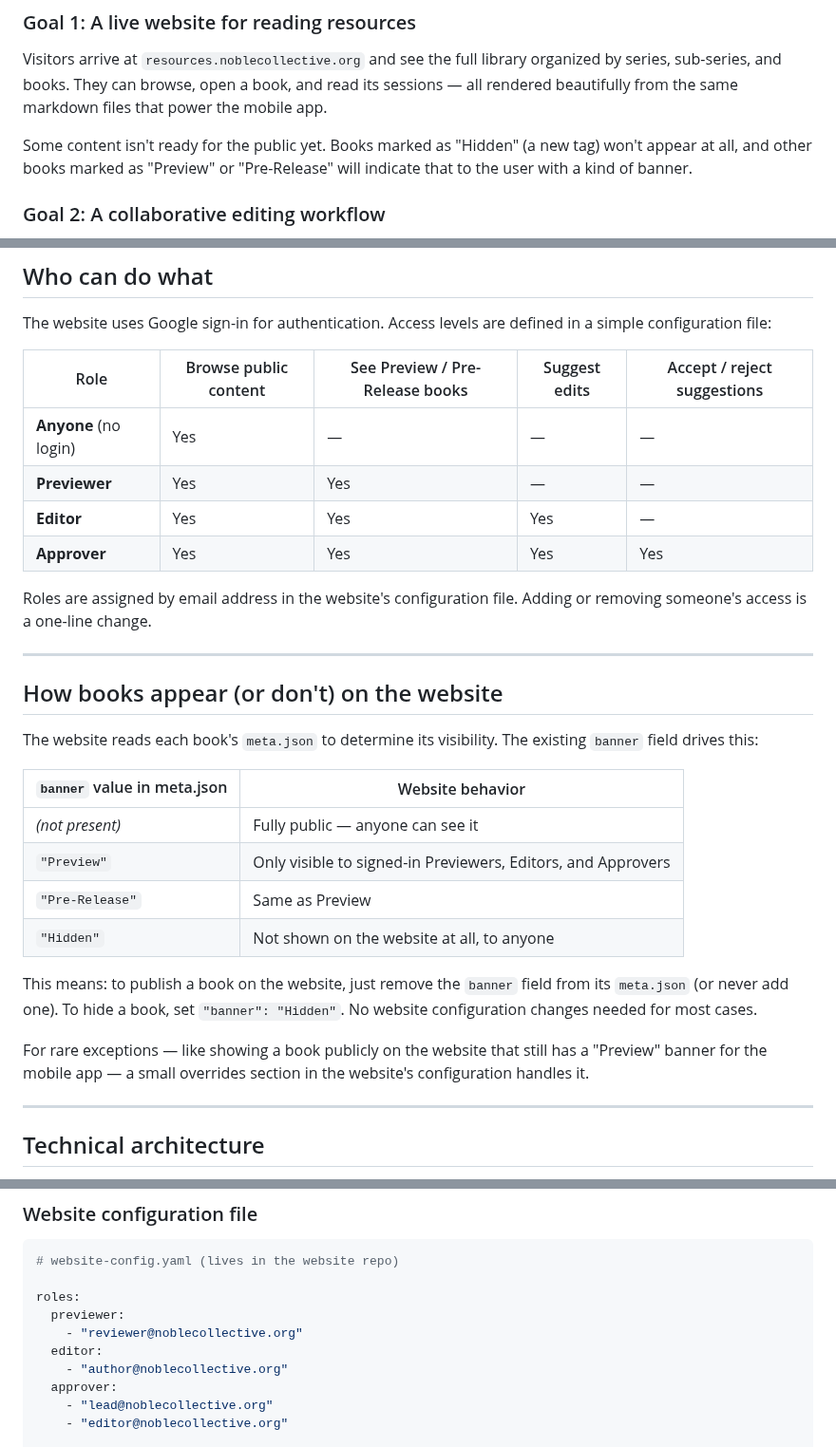
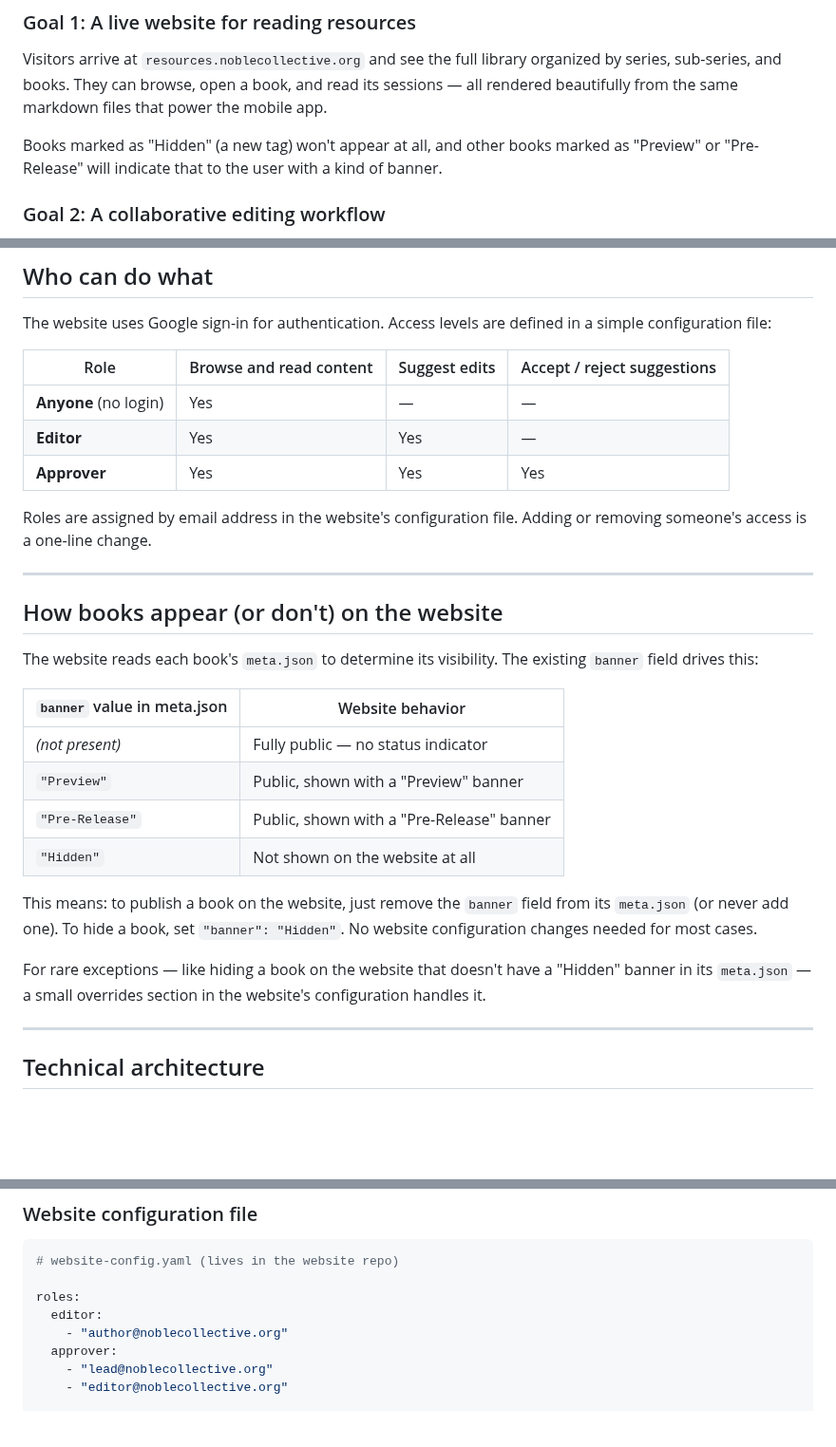
Before and after one commit to Noble-Collective/Noble-Imprint-Resource-Website, a Markdown page: ARCHITECTURE.md, 3 parts joined by grey strips. Shown at 95% size. Rendered like a GitHub page; blank space fills up the shorter version.

```diff
--- a/ARCHITECTURE.md
+++ b/ARCHITECTURE.md
@@ -31,7 +31,7 @@ Both capabilities live in a single web application, hosted separately from the c
 
 Visitors arrive at `resources.noblecollective.org` and see the full library organized by series, sub-series, and books. They can browse, open a book, and read its sessions — all rendered beautifully from the same markdown files that power the mobile app.
 
-Some content isn't ready for the public yet. Books marked as "Hidden" (a new tag) won't appear at all, and other books marked as "Preview" or "Pre-Release" will indicate that to the user with a kind of banner.
+Books marked as "Hidden" (a new tag) won't appear at all, and other books marked as "Preview" or "Pre-Release" will indicate that to the user with a kind of banner.
 
 ### Goal 2: A collaborative editing workflow
 
@@ -183,12 +219,11 @@ An approver reviews the suggestion, seeing the changes rendered visually (deleti
 
 The website uses Google sign-in for authentication. Access levels are defined in a simple configuration file:
 
-| Role | Browse public content | See Preview / Pre-Release books | Suggest edits | Accept / reject suggestions |
-|---|---|---|---|---|
-| **Anyone** (no login) | Yes | — | — | — |
-| **Previewer** | Yes | Yes | — | — |
-| **Editor** | Yes | Yes | Yes | — |
-| **Approver** | Yes | Yes | Yes | Yes |
+| Role | Browse and read content | Suggest edits | Accept / reject suggestions |
+|---|---|---|---|
+| **Anyone** (no login) | Yes | — | — |
+| **Editor** | Yes | Yes | — |
+| **Approver** | Yes | Yes | Yes |
 
 Roles are assigned by email address in the website's configuration file. Adding or removing someone's access is a one-line change.
 
@@ -200,14 +235,14 @@ The website reads each book's `meta.json` to determine its visibility. The exist
 
 | `banner` value in meta.json | Website behavior |
 |---|---|
-| *(not present)* | Fully public — anyone can see it |
-| `"Preview"` | Only visible to signed-in Previewers, Editors, and Approvers |
-| `"Pre-Release"` | Same as Preview |
-| `"Hidden"` | Not shown on the website at all, to anyone |
+| *(not present)* | Fully public — no status indicator |
+| `"Preview"` | Public, shown with a "Preview" banner |
+| `"Pre-Release"` | Public, shown with a "Pre-Release" banner |
+| `"Hidden"` | Not shown on the website at all |
 
 This means: to publish a book on the website, just remove the `banner` field from its `meta.json` (or never add one). To hide a book, set `"banner": "Hidden"`. No website configuration changes needed for most cases.
 
-For rare exceptions — like showing a book publicly on the website that still has a "Preview" banner for the mobile app — a small overrides section in the website's configuration handles it.
+For rare exceptions — like hiding a book on the website that doesn't have a "Hidden" banner in its `meta.json` — a small overrides section in the website's configuration handles it.
 
 ---
 
@@ -292,8 +327,6 @@ The website repo uses a GitHub App (installed on both repos) for scoped API acce
 # website-config.yaml (lives in the website repo)
 
 roles:
-  previewer:
-    - "reviewer@noblecollective.org"
   editor:
     - "author@noblecollective.org"
   approver:
```
Also changed, not shown: other parts of ARCHITECTURE.md (+64 -28 lines).
